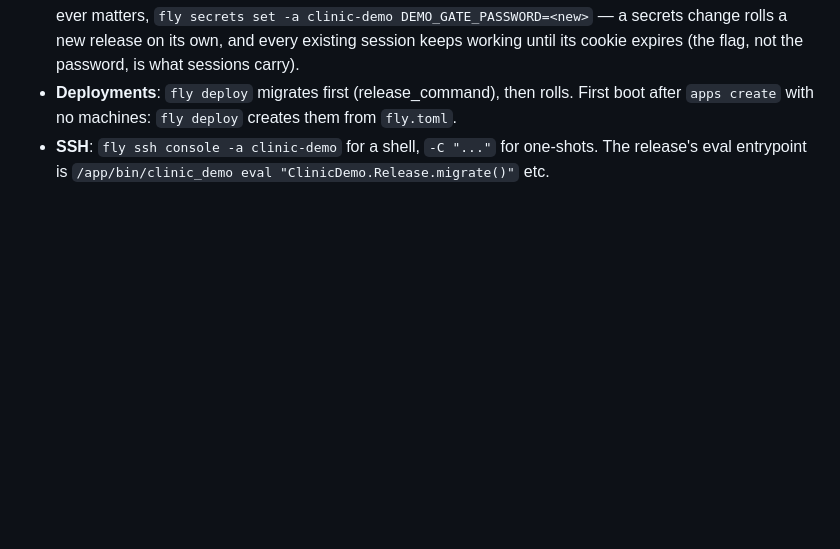
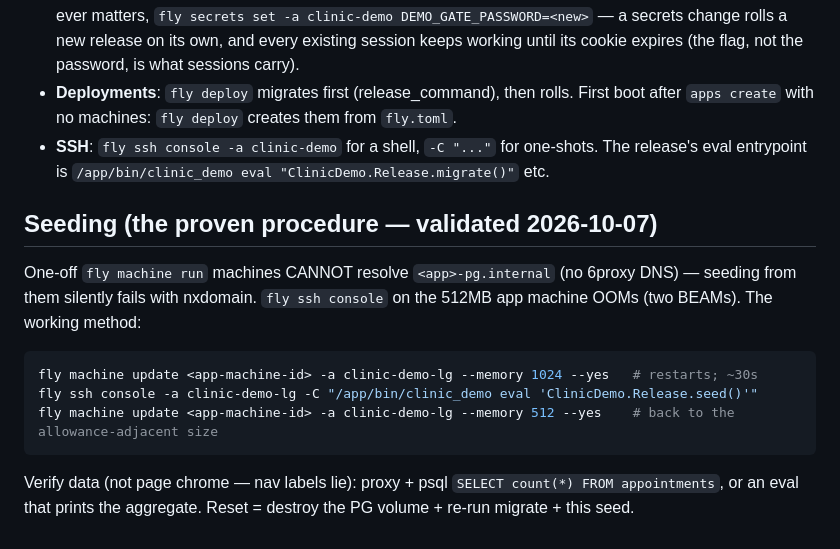
Before and after one commit to lukegalea/clinic-demo, a Markdown page: docs/FLY.md, the part around the change. Drawn GitHub-style; blank space fills up the shorter version.

Commit message:
docs(FLY): the proven seed procedure (one-offs lack .internal DNS; console OOMs at 512MB)

````diff
--- a/docs/FLY.md
+++ b/docs/FLY.md
@@ -208,3 +208,19 @@ fly volumes destroy clinic_demo_pg_data -a clinic-demo-pg
 * **SSH**: `fly ssh console -a clinic-demo` for a shell,
   `-C "..."` for one-shots. The release's eval entrypoint is
   `/app/bin/clinic_demo eval "ClinicDemo.Release.migrate()"` etc.
+
+
+## Seeding (the proven procedure — validated 2026-10-07)
+
+One-off `fly machine run` machines CANNOT resolve `<app>-pg.internal` (no 6proxy DNS) — seeding
+from them silently fails with nxdomain. `fly ssh console` on the 512MB app machine OOMs (two BEAMs).
+The working method:
+
+```bash
+fly machine update <app-machine-id> -a clinic-demo-lg --memory 1024 --yes   # restarts; ~30s
+fly ssh console -a clinic-demo-lg -C "/app/bin/clinic_demo eval 'ClinicDemo.Release.seed()'"
+fly machine update <app-machine-id> -a clinic-demo-lg --memory 512 --yes    # back to the allowance-adjacent size
+```
+
+Verify data (not page chrome — nav labels lie): proxy + psql `SELECT count(*) FROM appointments`,
+or an eval that prints the aggregate. Reset = destroy the PG volume + re-run migrate + this seed.
````
